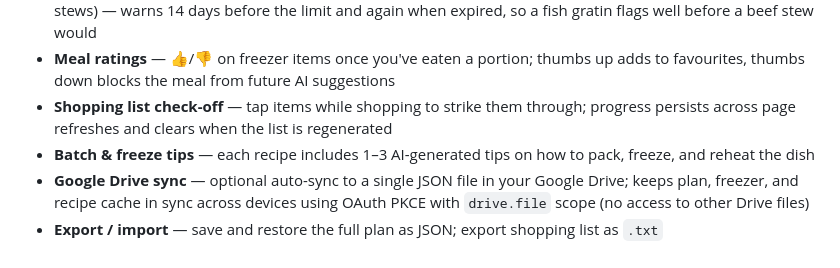
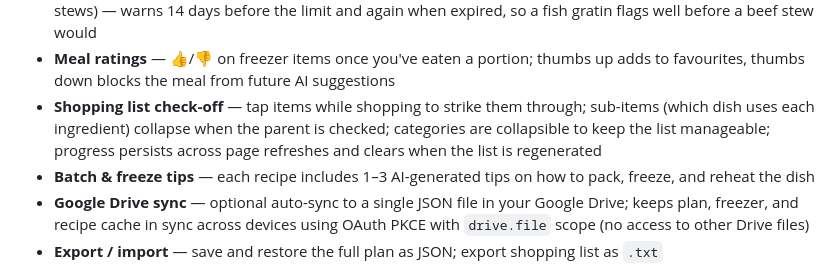
Before and after one commit to psvadev/mealprepping, a Markdown page: README.md, the part around the change. Drawn GitHub-style.

Commit message:
Docs: update README shopping list — collapsible categories and sub-items
Co-Authored-By: Claude Sonnet 4.6 <noreply@anthropic.com>

```diff
--- a/README.md
+++ b/README.md
@@ -26,7 +26,7 @@ The philosophy: cook everything on one batch day, freeze in portions, and dinner
 - **Print / share** — opens a dark-themed printable page; switches to white for physical printing
 - **Freezer tracker** — log a planned week to a freezer inventory; track remaining portions with +/− controls; per-recipe age warnings based on the AI-determined shelf life for that dish (e.g. 60 days for fish, 90 for meat stews) — warns 14 days before the limit and again when expired, so a fish gratin flags well before a beef stew would
 - **Meal ratings** — 👍/👎 on freezer items once you've eaten a portion; thumbs up adds to favourites, thumbs down blocks the meal from future AI suggestions
-- **Shopping list check-off** — tap items while shopping to strike them through; progress persists across page refreshes and clears when the list is regenerated
+- **Shopping list check-off** — tap items while shopping to strike them through; sub-items (which dish uses each ingredient) collapse when the parent is checked; categories are collapsible to keep the list manageable; progress persists across page refreshes and clears when the list is regenerated
 - **Batch & freeze tips** — each recipe includes 1–3 AI-generated tips on how to pack, freeze, and reheat the dish
 - **Google Drive sync** — optional auto-sync to a single JSON file in your Google Drive; keeps plan, freezer, and recipe cache in sync across devices using OAuth PKCE with `drive.file` scope (no access to other Drive files)
 - **Export / import** — save and restore the full plan as JSON; export shopping list as `.txt`
```
